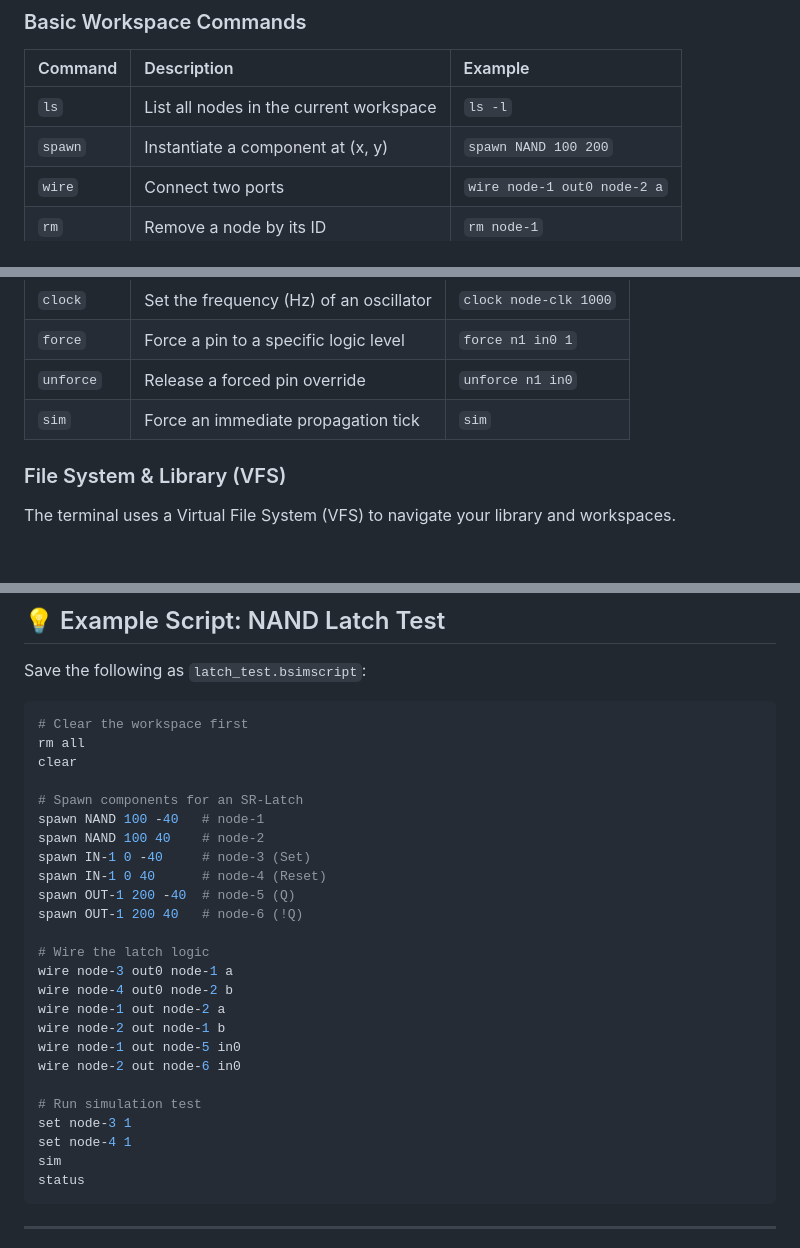
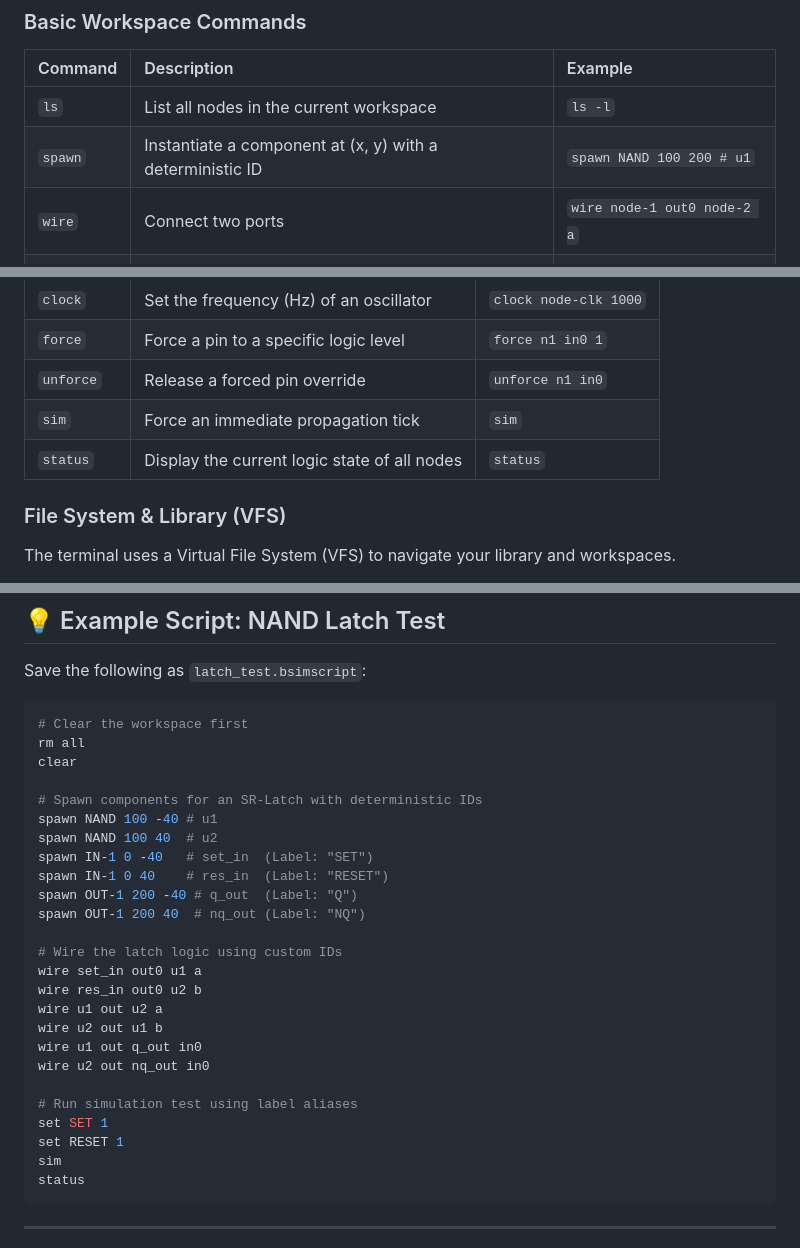
Before and after one commit to Chisight/bsim, a Markdown page: SCRIPTING.md, 3 parts joined by grey strips. Rendered like a GitHub page; blank space fills up the shorter version.

````diff
--- a/SCRIPTING.md
+++ b/SCRIPTING.md
@@ -29,7 +29,7 @@ The bSim Debug Terminal supports automated hardware manipulation and diagnostic
 | Command | Description | Example |
 | :--- | :--- | :--- |
 | `ls` | List all nodes in the current workspace | `ls -l` |
-| `spawn` | Instantiate a component at (x, y) | `spawn NAND 100 200` |
+| `spawn` | Instantiate a component at (x, y) with a deterministic ID | `spawn NAND 100 200 # u1` |
 | `wire` | Connect two ports | `wire node-1 out0 node-2 a` |
 | `rm` | Remove a node by its ID | `rm node-1` |
 | `clear` | Clear the terminal buffer | `clear` |
@@ -43,6 +43,7 @@ The bSim Debug Terminal supports automated hardware manipulation and diagnostic
 | `force` | Force a pin to a specific logic level | `force n1 in0 1` |
 | `unforce`| Release a forced pin override | `unforce n1 in0` |
 | `sim` | Force an immediate propagation tick | `sim` |
+| `status` | Display the current logic state of all nodes | `status` |
 
 ### File System & Library (VFS)
 The terminal uses a Virtual File System (VFS) to navigate your library and workspaces.
@@ -67,25 +68,25 @@ Save the following as `latch_test.bsimscript`:
 rm all
 clear
 
-# Spawn components for an SR-Latch
-spawn NAND 100 -40   # node-1
-spawn NAND 100 40    # node-2
-spawn IN-1 0 -40     # node-3 (Set)
-spawn IN-1 0 40      # node-4 (Reset)
-spawn OUT-1 200 -40  # node-5 (Q)
-spawn OUT-1 200 40   # node-6 (!Q)
+# Spawn components for an SR-Latch with deterministic IDs
+spawn NAND 100 -40 # u1
+spawn NAND 100 40  # u2
+spawn IN-1 0 -40   # set_in  (Label: "SET")
+spawn IN-1 0 40    # res_in  (Label: "RESET")
+spawn OUT-1 200 -40 # q_out  (Label: "Q")
+spawn OUT-1 200 40  # nq_out (Label: "NQ")
 
-# Wire the latch logic
-wire node-3 out0 node-1 a
-wire node-4 out0 node-2 b
-wire node-1 out node-2 a
-wire node-2 out node-1 b
-wire node-1 out node-5 in0
-wire node-2 out node-6 in0
+# Wire the latch logic using custom IDs
+wire set_in out0 u1 a
+wire res_in out0 u2 b
+wire u1 out u2 a
+wire u2 out u1 b
+wire u1 out q_out in0
+wire u2 out nq_out in0
 
-# Run simulation test
-set node-3 1
-set node-4 1
+# Run simulation test using label aliases
+set SET 1
+set RESET 1
 sim
 status
 ```
````
Also changed, not shown: README.md (+5 -2 lines).
